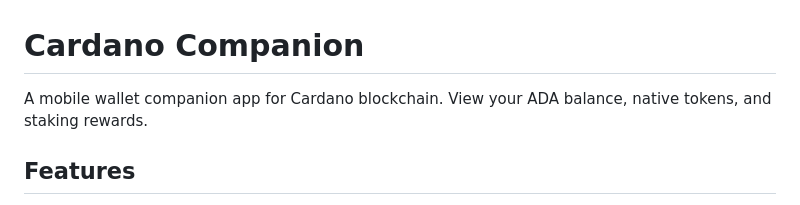
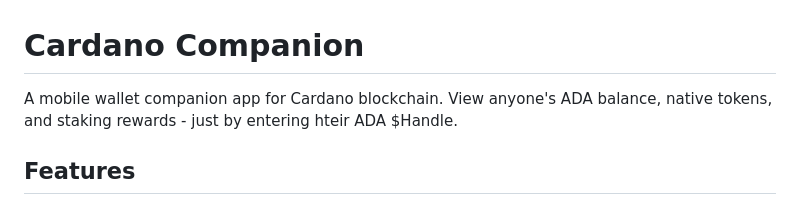
Before and after one commit to subc0der/cardano-companion, a Markdown page: README.md, the part around the change. Rendered like a GitHub page.

Commit message:
Enhance README to reflect ADA $Handle feature
Updated description to allow viewing anyone's ADA balance by entering their ADA $Handle.

```diff
--- a/README.md
+++ b/README.md
@@ -1,6 +1,6 @@
 # Cardano Companion
 
-A mobile wallet companion app for Cardano blockchain. View your ADA balance, native tokens, and staking rewards.
+A mobile wallet companion app for Cardano blockchain. View anyone's ADA balance, native tokens, and staking rewards - just by entering hteir ADA $Handle.
 
 ## Features
 
```
